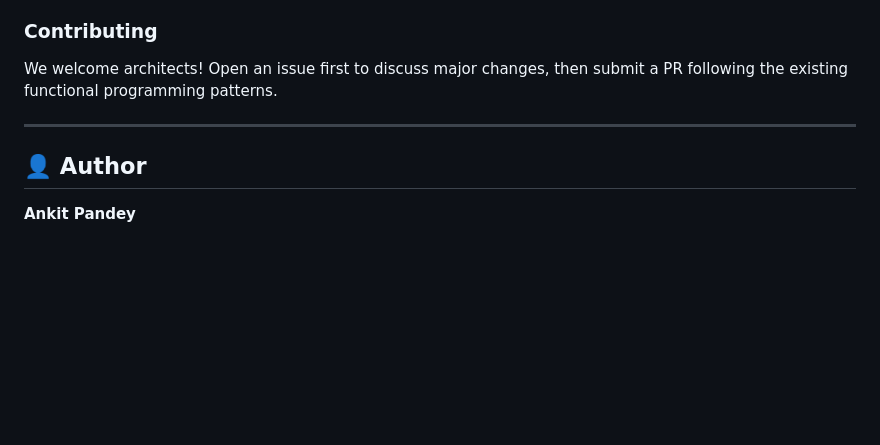
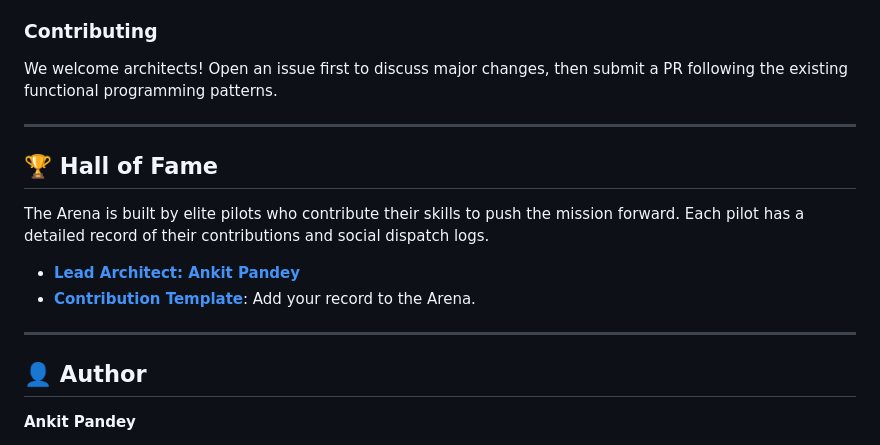
Before and after one commit to ankitpandey1900/AllTracker, a Markdown page: README.md, the part around the change. GitHub-like rendering; blank space fills up the shorter version.

Commit message:
docs: establish arena pilots hall of fame and contributor template

```diff
--- a/README.md
+++ b/README.md
@@ -80,6 +80,15 @@ We welcome architects! Open an issue first to discuss major changes, then submit
 
 ---
 
+## 🏆 Hall of Fame
+
+The Arena is built by elite pilots who contribute their skills to push the mission forward. Each pilot has a detailed record of their contributions and social dispatch logs.
+
+- **[Lead Architect: Ankit Pandey](./arena-pilots/ankit-pandey.md)**
+- **[Contribution Template](./arena-pilots/TEMPLATE.md)**: Add your record to the Arena.
+
+---
+
 ## 👤 Author
 **Ankit Pandey**
 - GitHub: [@ankitpandey1900](https://github.com/ankitpandey1900)
```
Also changed, not shown: arena-pilots/TEMPLATE.md (added, +28 -0 lines), arena-pilots/ankit-pandey.md (added, +19 -0 lines).
